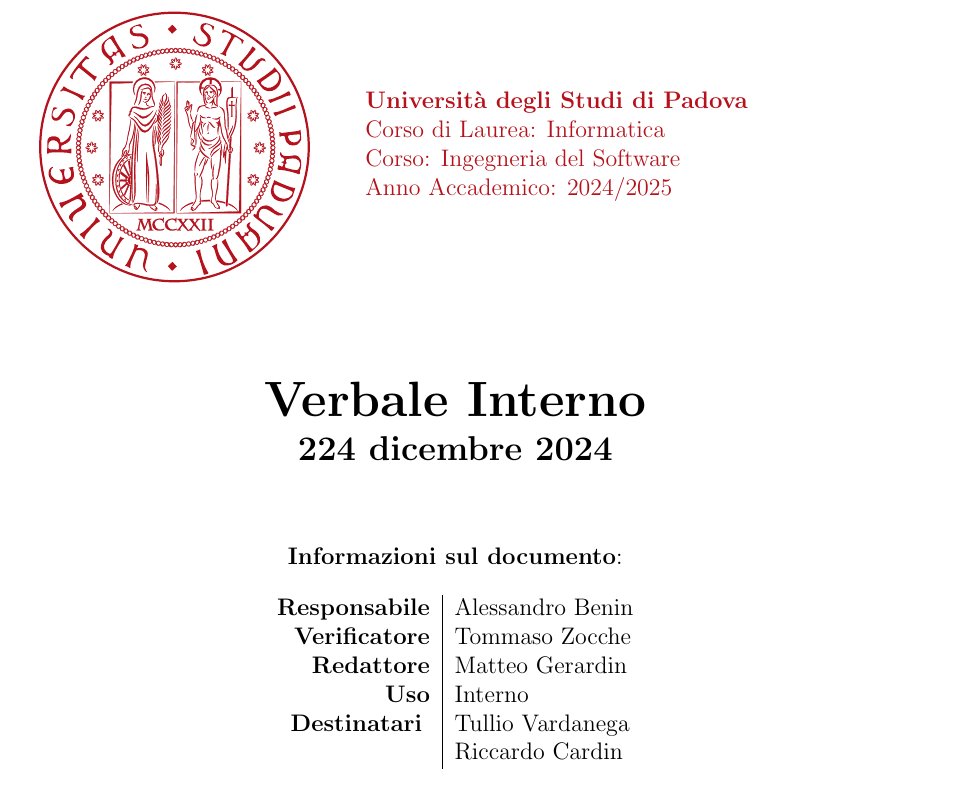
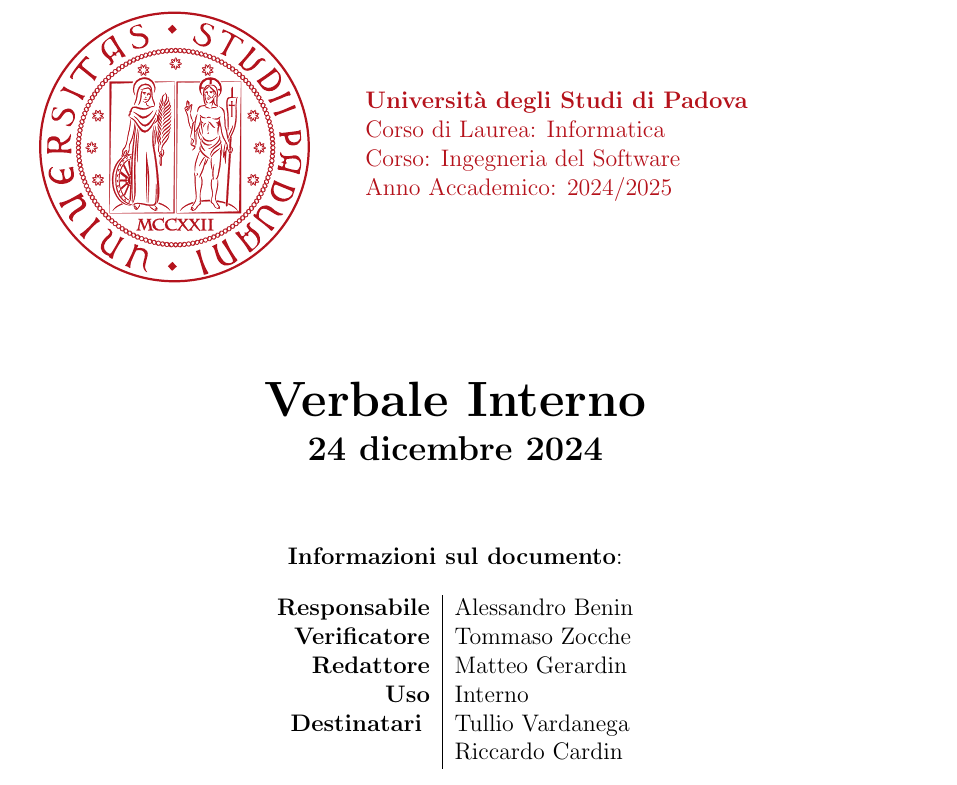
Before and after one commit to AlexBenin01/TestLatexToPDF, a LaTeX document (src/2 - RTB/Verbali/Interni/prova1/test1.tex): part of page 1 of 7, cut so that both start at the same text. Compiled offline with pdfLaTeX.

Commit message:
Update test1.tex

```diff
--- a/src/2 - RTB/Verbali/Interni/prova1/test1.tex
+++ b/src/2 - RTB/Verbali/Interni/prova1/test1.tex
@@ -25,7 +25,7 @@
 \fancyfoot[C]{\thepage{} di \pageref{LastPage}} % Imposta il piè di pagina centrale come "numero pagina di totale pagine"
 \renewcommand{\headrulewidth}{0pt} % Imposta la larghezza della linea di intestazione a 0 punti
 
-\newcommand{\data}{224 dicembre 2024}
+\newcommand{\data}{24 dicembre 2024}
 \newcommand{\titolo}{Verbale Interno}
 \newcommand{\responsabile}{Alessandro Benin}
 \newcommand{\verificatori}{Tommaso Zocche}
```
